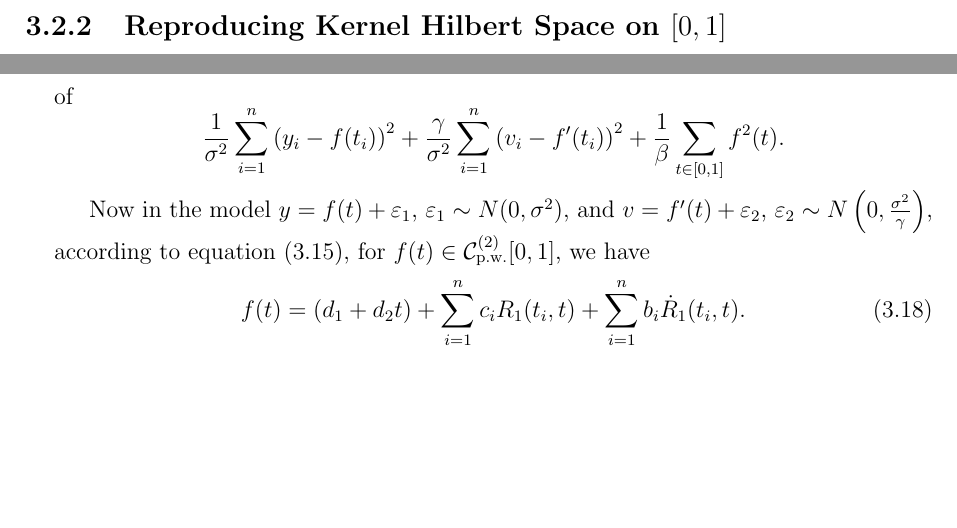
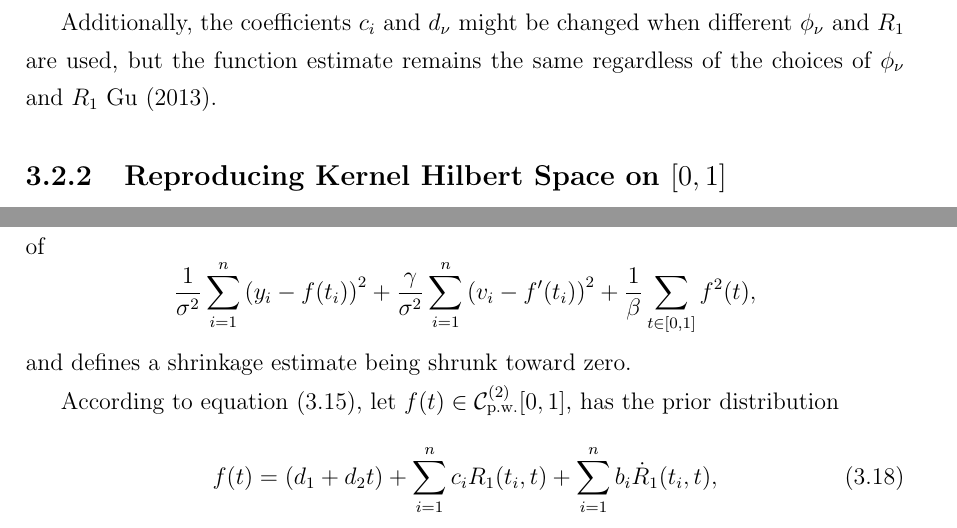
Before and after one commit to jeromecy/thesis, a LaTeX thesis (draft.tex, which reads Chapters/03GPR/GPR.tex): two parts of pages 72 and 77 of 230 before the commit and two parts of pages 72 and 78 of 230 after it, joined at a grey line, cut at the place of the change, the shorter picture padded with empty space. Compiled offline with pdfLaTeX.

Commit message:
revise...updating GPR

```diff
--- a/Chapters/03GPR/GPR.tex
+++ b/Chapters/03GPR/GPR.tex
@@ -55,6 +55,7 @@ f(t)=\sum_{\nu=1}^m d_\nu \phi_\nu(t)+\sum_{i=1}^n c_iR_1(t,t_i).
 %where $\phi_\nu (t)=\frac{t^{\nu-1}}{(\nu-1)!}$, $\nu=1, \ldots, m$.
 where $\left\lbrace \phi_\nu(t)\right\rbrace$ is a set of basis functions of space $\mathcal{H}_0$ and $R(\cdot,\cdot)$ is the reproducing kernel in $\mathcal{H}_1$.
 
+Additionally, the coefficients $c_i$ and $d_\nu$ might be changed when different $\phi_\nu$ and $R_1$ are used, but the function estimate remains the same regardless of the choices of $\phi_\nu$ and $R_1$ \cite{gu2013smoothing}.
 
 
 \subsection{Reproducing Kernel Hilbert Space on $[0,1]$}
@@ -278,11 +279,12 @@ Note that $\rho$ only appears in the third term and is minimized at $\rho=0$. He
 
 Consider the independent observations $y_i\sim N\left(f(t_i),\sigma^2 \right)$ and $v_i\sim N\left(f'(t_i),\frac{\sigma^2}{\gamma} \right)$, with a prior $f\sim N(0,\beta I)$, it is easy to see that the posterior mean of $f$ is the minimizer of
 \begin{equation*}
-\frac{1}{\sigma^2} \sum_{i=1}^{n}\left(y_i-f(t_i)\right)^2+\frac{\gamma}{\sigma^2} \sum_{i=1}^{n}\left(v_i-f'(t_i)\right)^2 + \frac{1}{\beta} \sum_{t\in [0,1]}f^2(t).
+\frac{1}{\sigma^2} \sum_{i=1}^{n}\left(y_i-f(t_i)\right)^2+\frac{\gamma}{\sigma^2} \sum_{i=1}^{n}\left(v_i-f'(t_i)\right)^2 + \frac{1}{\beta} \sum_{t\in [0,1]}f^2(t),
 \end{equation*}
+and defines a shrinkage estimate being shrunk toward zero.
 
-
-Now in the model $y=f(t)+\varepsilon_1$, $\varepsilon_1 \sim N(0,\sigma^2)$, and $v=f '(t)+\varepsilon_2$, $\varepsilon_2\sim N\left(0, \frac{\sigma^2}{\gamma}\right)$, according to equation $(\ref{GaussianProcessFunctionF})$, for $f(t) \in \mathcal{C}_{\mbox{\scriptsize p.w.}}^{(2)}[0,1]$, we have
+%Now in the model $y=f(t)+\varepsilon_1$, $\varepsilon_1 \sim N(0,\sigma^2)$, and $v=f '(t)+\varepsilon_2$, $\varepsilon_2\sim N\left(0, \frac{\sigma^2}{\gamma}\right)$,
+According to equation $(\ref{GaussianProcessFunctionF})$, let $f(t) \in \mathcal{C}_{\mbox{\scriptsize p.w.}}^{(2)}[0,1]$, has the prior distribution
 \begin{equation}
-f(t)=(d_1+d_2t)+\sum_{i=1}^{n}c_iR_1(t_i,t)+\sum_{i=1}^{n}b_i\dot{R}_1(t_i,t).
+f(t)=(d_1+d_2t)+\sum_{i=1}^{n}c_iR_1(t_i,t)+\sum_{i=1}^{n}b_i\dot{R}_1(t_i,t),
 \end{equation}
```
Also changed, not shown: Chapters/03GPR/GPR.tex (12 more changed lines), 4 other files.
